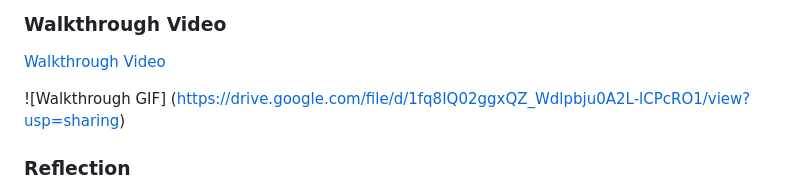
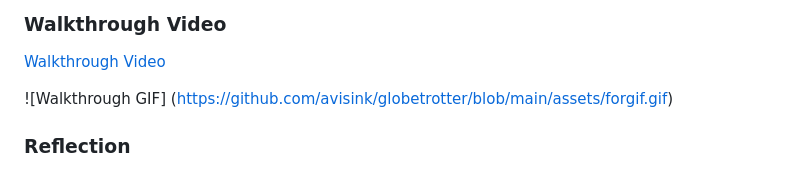
Before and after one commit to avisink/globetrotter, a Markdown page: README.md, the part around the change. Rendered like a GitHub page.

```diff
--- a/README.md
+++ b/README.md
@@ -85,7 +85,7 @@ Deployed Application (optional): [Globetrotter Deployed Site](https://avisink-gl
 
 [Walkthrough Video](https://drive.google.com/file/d/1Lnk492MH19kasvn8ZKx0cqiTdUCg00NJ/preview)
 
-![Walkthrough GIF] (https://drive.google.com/file/d/1fq8IQ02ggxQZ_Wdlpbju0A2L-lCPcRO1/view?usp=sharing)
+![Walkthrough GIF] (https://github.com/avisink/globetrotter/blob/main/assets/forgif.gif)
 
 
 ### Reflection
```
